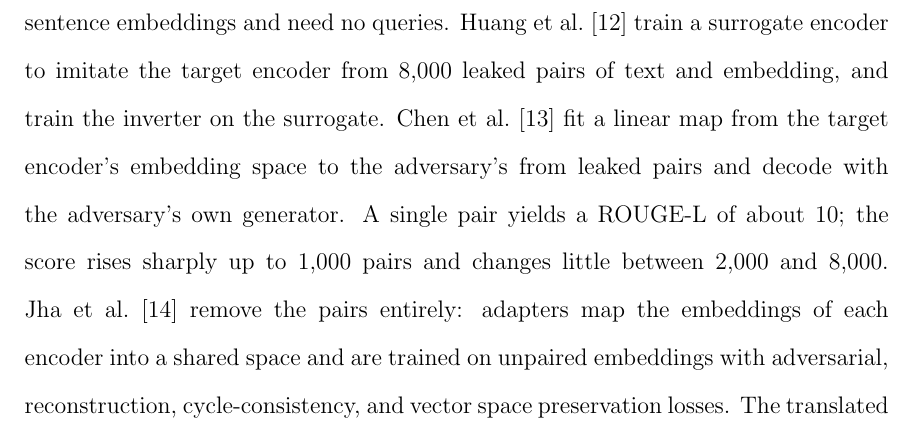
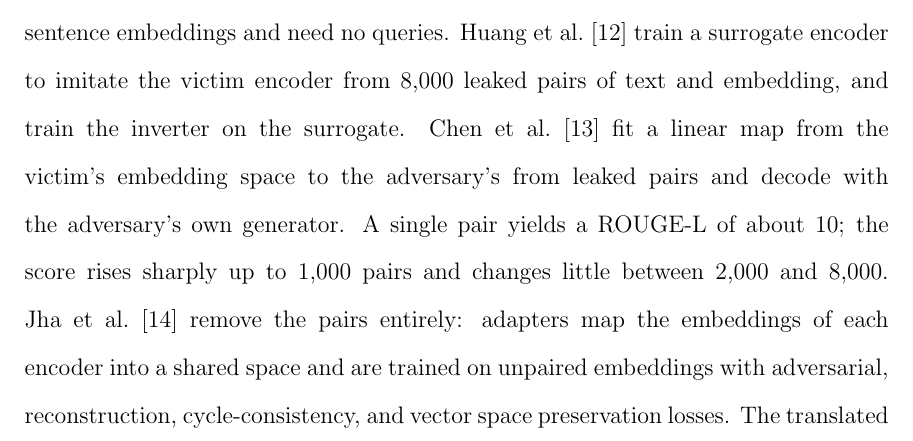
Before and after one commit to pdang468/writing_proposal_dec26, a LaTeX thesis (main.tex, which reads chapters/ch2_literature_review/ch2.tex): part of page 24 of 57, cut so that both start at the same text. Compiled offline with pdfLaTeX.

Commit message:
ch2: victim encoder restored in the Huang and Chen sentences

```diff
--- a/chapters/ch2_literature_review/ch2.tex
+++ b/chapters/ch2_literature_review/ch2.tex
@@ -67,8 +67,8 @@ The attack of Chapter~\ref{ch:attack} follows the same pattern, a small paired s
 Its matching term adapts the approximate bijective correspondence loss of Murphy et al.~\cite{murphy2022abc}, which learns image representations from set membership, without paired correspondences.
 
 \paragraph{Alignment as an inversion attack.} Three recent attacks apply alignment to sentence embeddings and need no queries.
-Huang et al.~\cite{huang2024transferable} train a surrogate encoder to imitate the target encoder from 8,000 leaked pairs of text and embedding, and train the inverter on the surrogate. % src: ACL 2024.acl-long.230 Sec. 4
-Chen et al.~\cite{chen2025algen} fit a linear map from the target encoder's embedding space to the adversary's from leaked pairs and decode with the adversary's own generator.
+Huang et al.~\cite{huang2024transferable} train a surrogate encoder to imitate the victim encoder from 8,000 leaked pairs of text and embedding, and train the inverter on the surrogate. % src: ACL 2024.acl-long.230 Sec. 4
+Chen et al.~\cite{chen2025algen} fit a linear map from the victim's embedding space to the adversary's from leaked pairs and decode with the adversary's own generator.
 A single pair yields a ROUGE-L of about 10; the score rises sharply up to 1,000 pairs and changes little between 2,000 and 8,000. % src: ACL 2025.acl-long.1185 Sec. 5 and ablation
 Jha et al.~\cite{jha2025harnessing} remove the pairs entirely: adapters map the embeddings of each encoder into a shared space and are trained on unpaired embeddings with adversarial, reconstruction, cycle-consistency, and vector space preservation losses.
 The translated embeddings reach a cosine similarity of up to 0.92 with the true embeddings, and a zero-shot inverter~\cite{zhang2025universal} then extracts part of the text. % src: NeurIPS 2025 paper, results section (0.92); its introduction says 0.96
```
